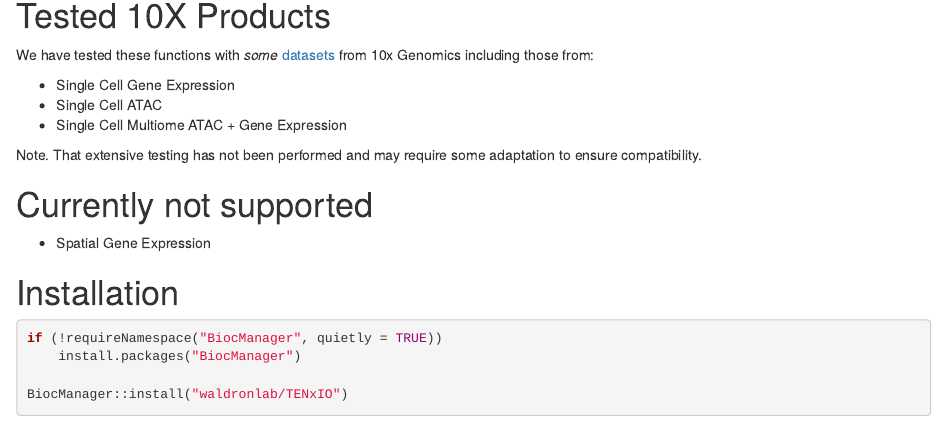
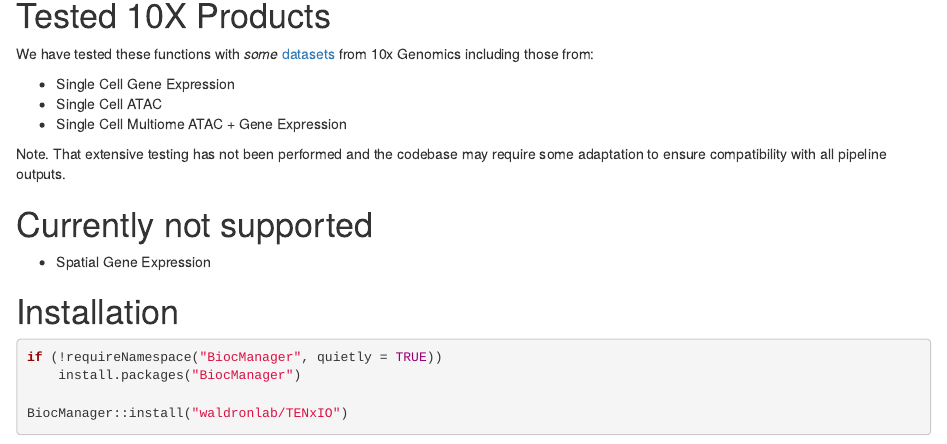
Before and after one commit to LiNk-NY/TENxIO, an R Markdown document (vignettes/TENxIO.Rmd): the page in a window 1100 px wide, from 560 px down before the commit and from 610 px down after it, so that both start at the same text. Rendered offline with R 4.5, knitr and Pandoc, with nearby package versions; drawn as R Markdown's standard HTML page in place of the format the file asks for; some code elsewhere in the file could not run offline.

Commit message:
update vignette

```diff
--- a/vignettes/TENxIO.Rmd
+++ b/vignettes/TENxIO.Rmd
@@ -50,8 +52,8 @@
 * Single Cell ATAC
 * Single Cell Multiome ATAC + Gene Expression
 
-Note. That extensive testing has not been performed and may require some
-adaptation to ensure compatibility.
+Note. That extensive testing has not been performed and the codebase may require
+some adaptation to ensure compatibility with all pipeline outputs.
 
 # Currently not supported
 
```
Also changed, not shown: vignettes/TENxIO.Rmd (4 more changed lines).
